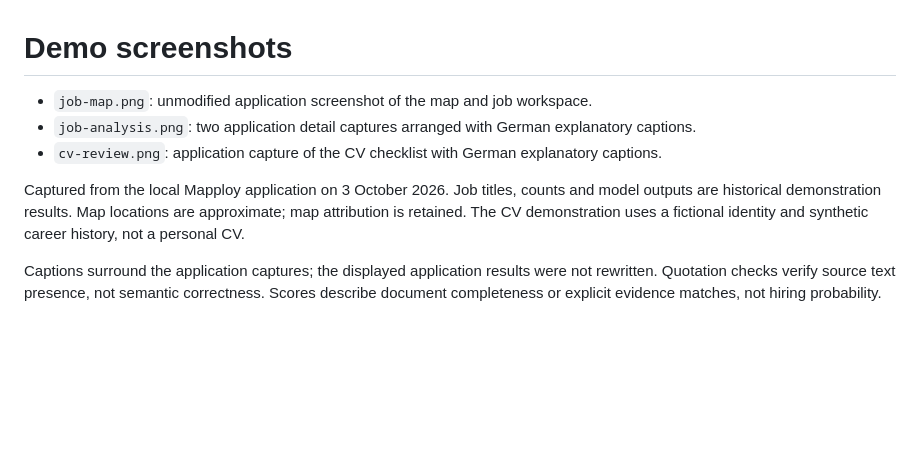
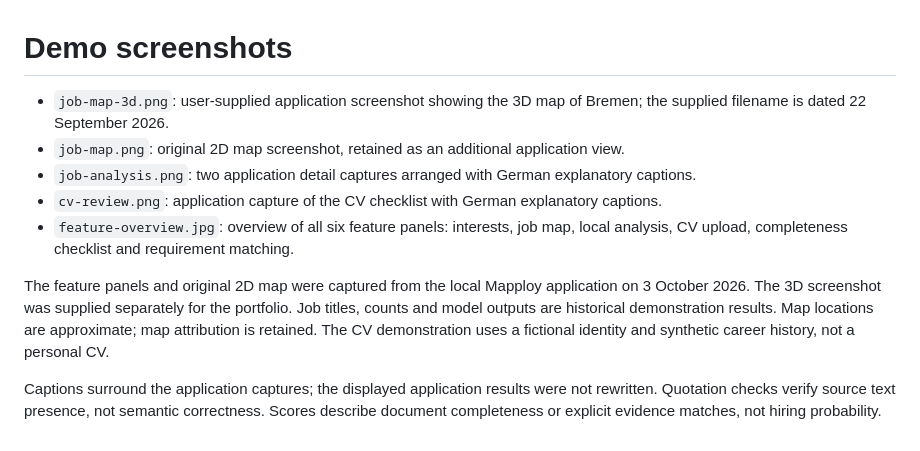
Before and after one commit to KasemRRash/mapploy, a Markdown page: docs/images/README.md, the part around the change. GitHub-like rendering; blank space fills up the shorter version.

Commit message:
Show 3D job map and complete feature overview

```diff
--- a/docs/images/README.md
+++ b/docs/images/README.md
@@ -1,9 +1,11 @@
 # Demo screenshots
 
-- `job-map.png`: unmodified application screenshot of the map and job workspace.
+- `job-map-3d.png`: user-supplied application screenshot showing the 3D map of Bremen; the supplied filename is dated 22 September 2026.
+- `job-map.png`: original 2D map screenshot, retained as an additional application view.
 - `job-analysis.png`: two application detail captures arranged with German explanatory captions.
 - `cv-review.png`: application capture of the CV checklist with German explanatory captions.
+- `feature-overview.jpg`: overview of all six feature panels: interests, job map, local analysis, CV upload, completeness checklist and requirement matching.
 
-Captured from the local Mapploy application on 3 October 2026. Job titles, counts and model outputs are historical demonstration results. Map locations are approximate; map attribution is retained. The CV demonstration uses a fictional identity and synthetic career history, not a personal CV.
+The feature panels and original 2D map were captured from the local Mapploy application on 3 October 2026. The 3D screenshot was supplied separately for the portfolio. Job titles, counts and model outputs are historical demonstration results. Map locations are approximate; map attribution is retained. The CV demonstration uses a fictional identity and synthetic career history, not a personal CV.
 
 Captions surround the application captures; the displayed application results were not rewritten. Quotation checks verify source text presence, not semantic correctness. Scores describe document completeness or explicit evidence matches, not hiring probability.
```
Also changed, not shown: README.md (+6 -2 lines), docs/images/feature-overview.jpg (added), 1 other file.
